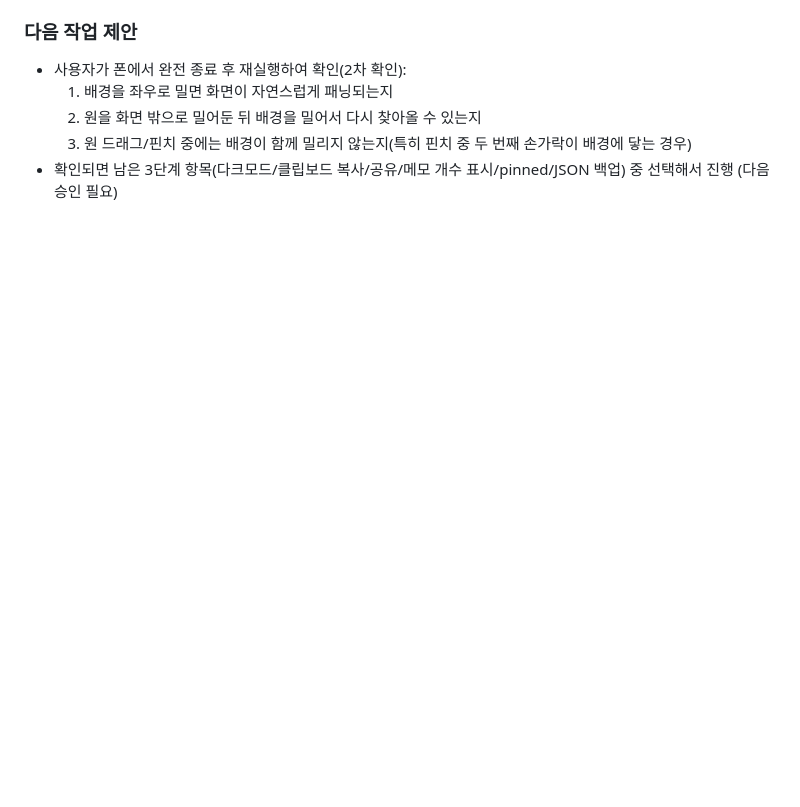
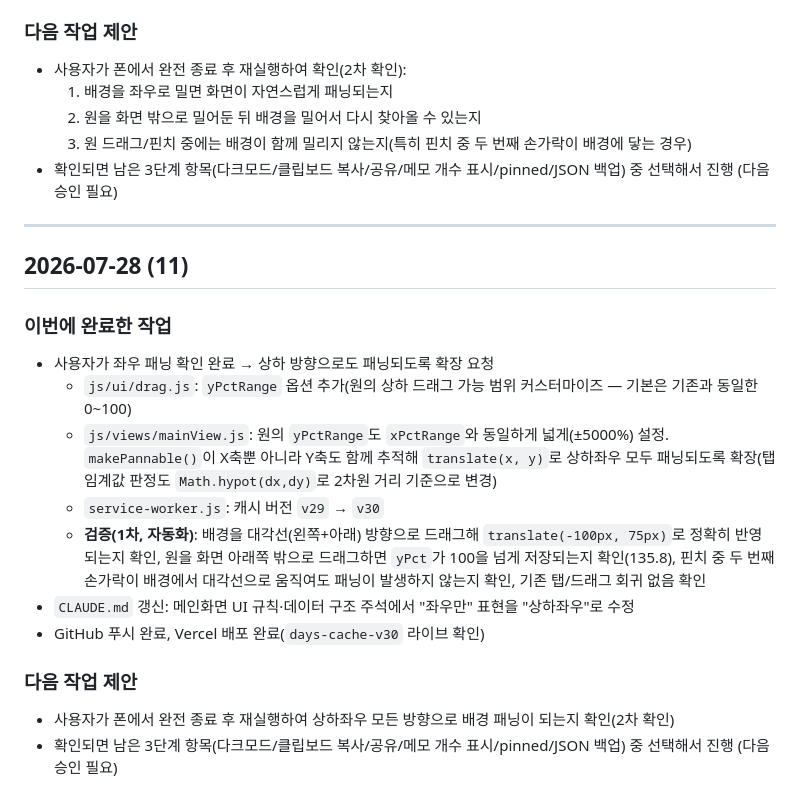
Before and after one commit to easycodehow/days, a Markdown page: PROGRESS.md, the part around the change. Drawn GitHub-style; blank space fills up the shorter version.

Commit message:
CLAUDE.md 체크리스트/문서 갱신 및 PROGRESS.md 기록 추가 — 상하좌우 패닝
Co-Authored-By: Claude Sonnet 5 <noreply@anthropic.com>

```diff
--- a/PROGRESS.md
+++ b/PROGRESS.md
@@ -673,3 +673,20 @@
   2. 원을 화면 밖으로 밀어둔 뒤 배경을 밀어서 다시 찾아올 수 있는지
   3. 원 드래그/핀치 중에는 배경이 함께 밀리지 않는지(특히 핀치 중 두 번째 손가락이 배경에 닿는 경우)
 - 확인되면 남은 3단계 항목(다크모드/클립보드 복사/공유/메모 개수 표시/pinned/JSON 백업) 중 선택해서 진행 (다음 승인 필요)
+
+---
+
+## 2026-07-28 (11)
+
+### 이번에 완료한 작업
+- 사용자가 좌우 패닝 확인 완료 → 상하 방향으로도 패닝되도록 확장 요청
+  - `js/ui/drag.js`: `yPctRange` 옵션 추가(원의 상하 드래그 가능 범위 커스터마이즈 — 기본은 기존과 동일한 0~100)
+  - `js/views/mainView.js`: 원의 `yPctRange`도 `xPctRange`와 동일하게 넓게(±5000%) 설정. `makePannable()`이 X축뿐 아니라 Y축도 함께 추적해 `translate(x, y)`로 상하좌우 모두 패닝되도록 확장(탭 임계값 판정도 `Math.hypot(dx,dy)`로 2차원 거리 기준으로 변경)
+  - `service-worker.js`: 캐시 버전 `v29` → `v30`
+  - **검증(1차, 자동화)**: 배경을 대각선(왼쪽+아래) 방향으로 드래그해 `translate(-100px, 75px)`로 정확히 반영되는지 확인, 원을 화면 아래쪽 밖으로 드래그하면 `yPct`가 100을 넘게 저장되는지 확인(135.8), 핀치 중 두 번째 손가락이 배경에서 대각선으로 움직여도 패닝이 발생하지 않는지 확인, 기존 탭/드래그 회귀 없음 확인
+- `CLAUDE.md` 갱신: 메인화면 UI 규칙·데이터 구조 주석에서 "좌우만" 표현을 "상하좌우"로 수정
+- GitHub 푸시 완료, Vercel 배포 완료(`days-cache-v30` 라이브 확인)
+
+### 다음 작업 제안
+- 사용자가 폰에서 완전 종료 후 재실행하여 상하좌우 모든 방향으로 배경 패닝이 되는지 확인(2차 확인)
+- 확인되면 남은 3단계 항목(다크모드/클립보드 복사/공유/메모 개수 표시/pinned/JSON 백업) 중 선택해서 진행 (다음 승인 필요)
```
Also changed, not shown: CLAUDE.md (+3 -3 lines).
